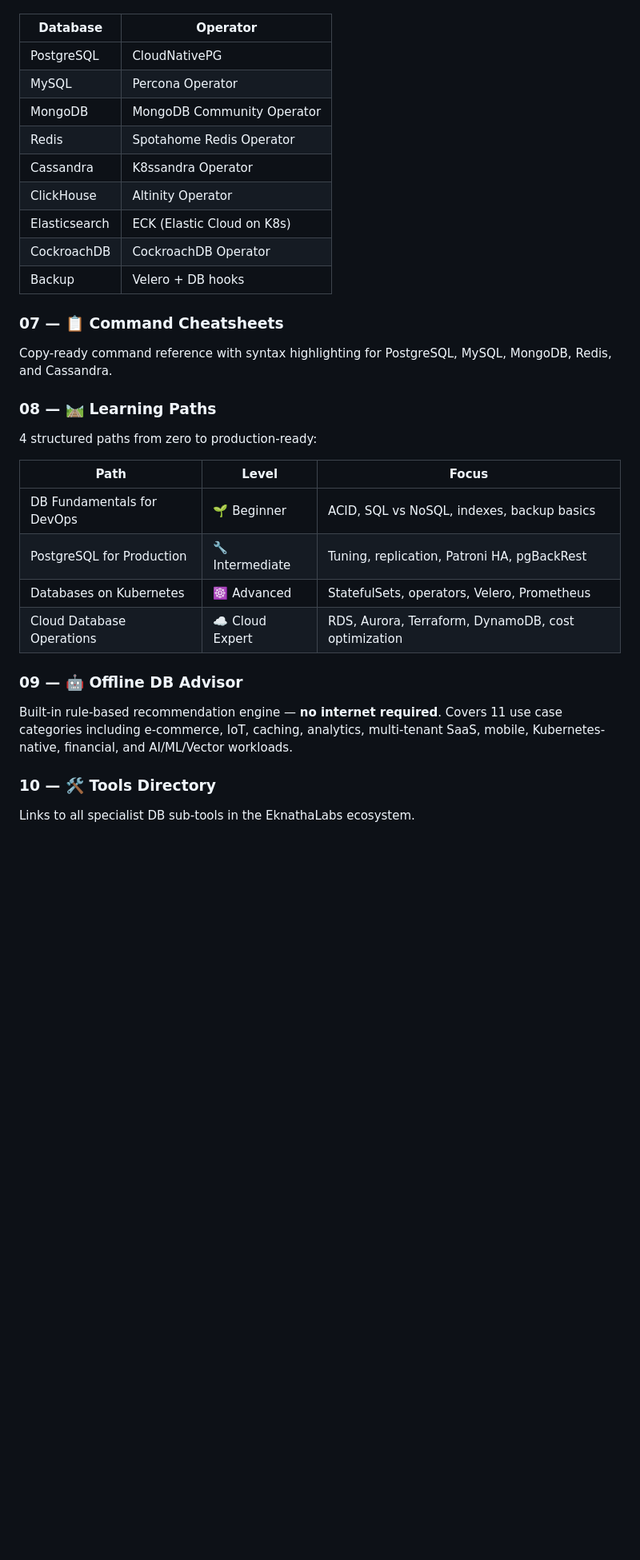
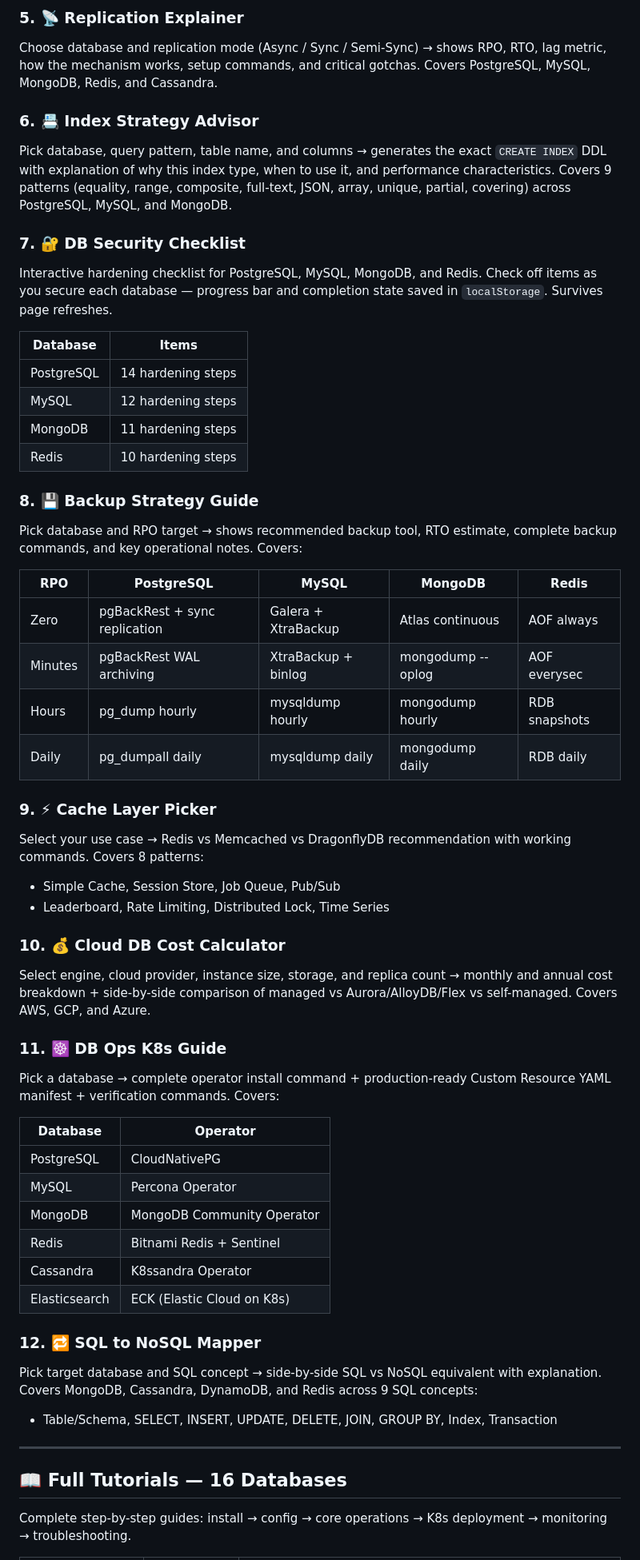
Before and after one commit to eknatha/db-encyclopedia, a Markdown page: README.md, the part around one of its changes. Shown at 80% size. Rendered like a GitHub page; blank space fills up the shorter version.

```diff
--- a/README.md
+++ b/README.md
@@ -42,32 +74,58 @@ AWS vs Azure vs GCP side-by-side managed database service mapping across Relatio
+### 5. 📡 Replication Explainer
+Choose database and replication mode (Async / Sync / Semi-Sync) → shows RPO, RTO, lag metric, how the mechanism works, setup commands, and critical gotchas. Covers PostgreSQL, MySQL, MongoDB, Redis, and Cassandra.
+
+### 6. 📇 Index Strategy Advisor
+Pick database, query pattern, table name, and columns → generates the exact `CREATE INDEX` DDL with explanation of why this index type, when to use it, and performance characteristics. Covers 9 patterns (equality, range, composite, full-text, JSON, array, unique, partial, covering) across PostgreSQL, MySQL, and MongoDB.
+
+### 7. 🔐 DB Security Checklist
+Interactive hardening checklist for PostgreSQL, MySQL, MongoDB, and Redis. Check off items as you secure each database — progress bar and completion state saved in `localStorage`. Survives page refreshes.
+
+| Database | Items |
+|---|---|
+| PostgreSQL | 14 hardening steps |
+| MySQL | 12 hardening steps |
+| MongoDB | 11 hardening steps |
+| Redis | 10 hardening steps |
+
+### 8. 💾 Backup Strategy Guide
+Pick database and RPO target → shows recommended backup tool, RTO estimate, complete backup commands, and key operational notes. Covers:
+
+| RPO | PostgreSQL | MySQL | MongoDB | Redis |
+|---|---|---|---|---|
+| Zero | pgBackRest + sync replication | Galera + XtraBackup | Atlas continuous | AOF always |
+| Minutes | pgBackRest WAL archiving | XtraBackup + binlog | mongodump --oplog | AOF everysec |
+| Hours | pg_dump hourly | mysqldump hourly | mongodump hourly | RDB snapshots |
+| Daily | pg_dumpall daily | mysqldump daily | mongodump daily | RDB daily |
+
+### 9. ⚡ Cache Layer Picker
+Select your use case → Redis vs Memcached vs DragonflyDB recommendation with working commands. Covers 8 patterns:
+
+- Simple Cache, Session Store, Job Queue, Pub/Sub
+- Leaderboard, Rate Limiting, Distributed Lock, Time Series
+
+### 10. 💰 Cloud DB Cost Calculator
+Select engine, cloud provider, instance size, storage, and replica count → monthly and annual cost breakdown + side-by-side comparison of managed vs Aurora/AlloyDB/Flex vs self-managed. Covers AWS, GCP, and Azure.
+
+### 11. ☸️ DB Ops K8s Guide
+Pick a database → complete operator install command + production-ready Custom Resource YAML manifest + verification commands. Covers:
 
 | Database | Operator |
 |---|---|
 | PostgreSQL | CloudNativePG |
 | MySQL | Percona Operator |
 | MongoDB | MongoDB Community Operator |
-| Redis | Spotahome Redis Operator |
+| Redis | Bitnami Redis + Sentinel |
 | Cassandra | K8ssandra Operator |
-| ClickHouse | Altinity Operator |
 | Elasticsearch | ECK (Elastic Cloud on K8s) |
-| CockroachDB | CockroachDB Operator |
-| Backup | Velero + DB hooks |
 
-### 07 — 📋 Command Cheatsheets
-Copy-ready command reference with syntax highlighting for PostgreSQL, MySQL, MongoDB, Redis, and Cassandra.
+### 12. 🔁 SQL to NoSQL Mapper
+Pick target database and SQL concept → side-by-side SQL vs NoSQL equivalent with explanation. Covers MongoDB, Cassandra, DynamoDB, and Redis across 9 SQL concepts:
 
-### 08 — 🛤️ Learning Paths
-4 structured paths from zero to production-ready:
+- Table/Schema, SELECT, INSERT, UPDATE, DELETE, JOIN, GROUP BY, Index, Transaction
 
-| Path | Level | Focus |
-|---|---|---|
-| DB Fundamentals for DevOps | 🌱 Beginner | ACID, SQL vs NoSQL, indexes, backup basics |
-| PostgreSQL for Production | 🔧 Intermediate | Tuning, replication, Patroni HA, pgBackRest |
-| Databases on Kubernetes | ☸️ Advanced | StatefulSets, operators, Velero, Prometheus |
-| Cloud Database Operations | ☁️ Cloud Expert | RDS, Aurora, Terraform, DynamoDB, cost optimization |
+---
 
-### 09 — 🤖 Offline DB Advisor
-Built-in rule-based recommendation engine — **no internet required**. Covers 11 use case categories including e-commerce, IoT, caching, analytics, multi-tenant SaaS, mobile, Kubernetes-native, financial, and AI/ML/Vector workloads.
+## 📖 Full Tutorials — 16 Databases
 
-### 10 — 🛠️ Tools Directory
-Links to all specialist DB sub-tools in the EknathaLabs ecosystem.
+Complete step-by-step guides: install → config → core operations → K8s deployment → monitoring → troubleshooting.
 
```
Also changed, not shown: other parts of README.md (+164 -104 lines).
